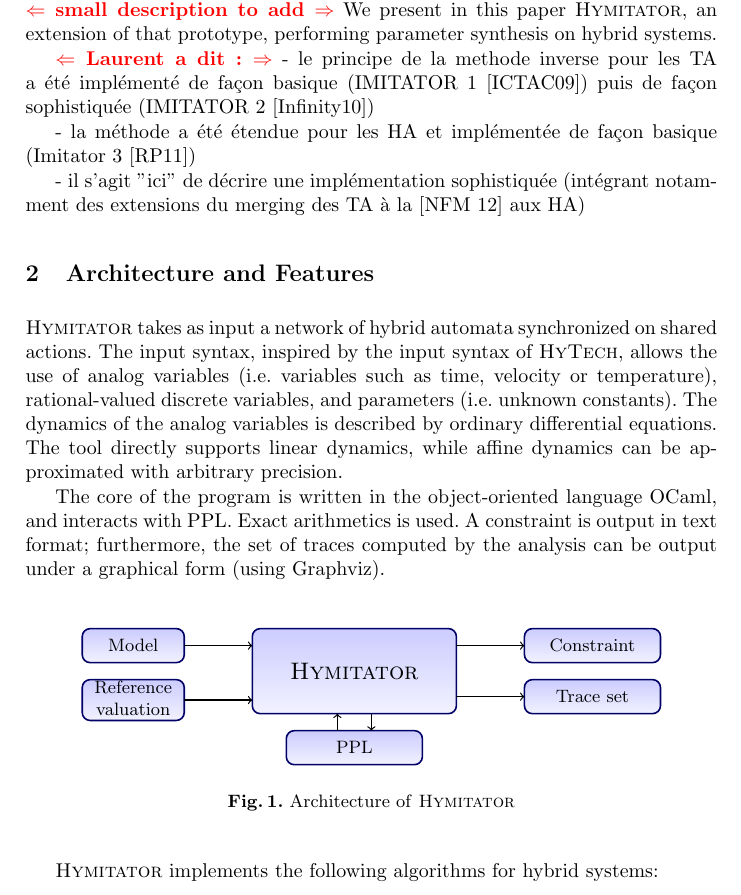
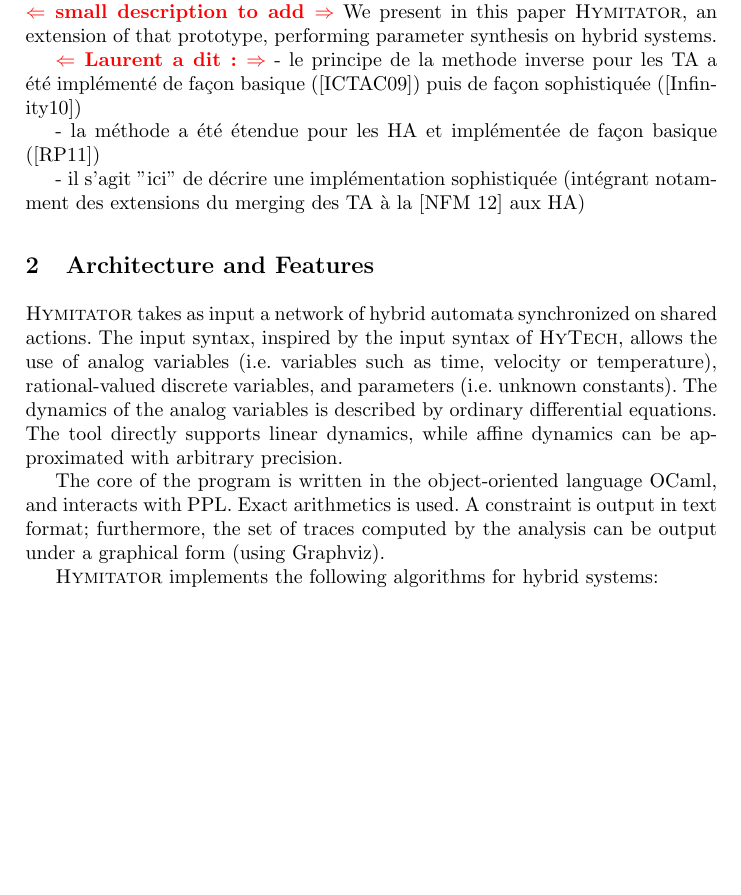
Before and after one commit to imitator-model-checker/imitator, a LaTeX thesis (articles/2012-03-05-FM-HYMITATOR/2012-03-05-HYMITATOR-FM.tex): part of page 2 of 5, cut so that both start at the same text, the shorter picture padded with empty space. Compiled offline with pdfLaTeX.

Commit message:
quelques modifs
git-svn-id: https://svn.lsv.ens-cachan.fr/kuehne/projects/IMITATOR2/trunk@389 6f1578d2-a1e8-4f7d-a79a-10a3a1991f00

```diff
--- a/articles/2012-03-05-FM-HYMITATOR/2012-03-05-HYMITATOR-FM.tex
+++ b/articles/2012-03-05-FM-HYMITATOR/2012-03-05-HYMITATOR-FM.tex
@@ -19,6 +19,8 @@
 %%%%%%%%%%%%%%%%%%%%%%%%%%%%%%%%%%%%%%%%%%%%%%%%%%%%%%%%%%%%
 \usepackage{pgf}
 \usepackage{tikz}
+
+\graphicspath{{./figures/}}
 
 % Couleurs
 \definecolor{turquoise}{rgb}{0 0.41 0.41}
@@ -370,10 +372,10 @@
 
 
 \commentaire{Laurent a dit :}
-- le principe de la methode inverse pour les TA a été implémenté de façon basique (IMITATOR 1 [ICTAC09])
-puis de façon sophistiquée (IMITATOR 2 [Infinity10])
+- le principe de la methode inverse pour les TA a été implémenté de façon basique ([ICTAC09])
+puis de façon sophistiquée ([Infinity10])
 
-- la méthode a été étendue pour les HA et implémentée de façon basique (Imitator 3 [RP11])
+- la méthode a été étendue pour les HA et implémentée de façon basique ([RP11])
 
 - il s'agit "ici" de décrire une implémentation sophistiquée (intégrant notamment des extensions
 du merging des TA  à la  [NFM 12] aux HA)
@@ -393,66 +395,66 @@
 Exact arithmetics is used.
 A constraint is output in text format; furthermore, the set of traces computed by the analysis can be output under a graphical form (using \graphviz{}).
 
-%-%-%-%-%-%-%-%-%-%-%-%-%-%-%-%-%-%-%-%-%-%-%-%-%-%-%-%-%-%-%
-\begin{figure}[ht!]
-	% STYLES
-	\tikzstyle{etiquette} = [draw=none, color=black]
-
-% \tikzstyle{boite}=[text width=8em, text centered, minimum height=2.5em, rounded corners, very thick]
-% \tikzstyle{input}=[boite, draw=green!20!gris, top color=green!50, bottom color=green!10!white]
-% \tikzstyle{output}=[boite, draw=red!20!gris, top color=red!50, bottom color=red!5!white]
-% \tikzstyle{imitator} = [boite, draw=blue!20!gris, text width=10em, minimum height=6em]
-
-
-	\tikzstyle{boite}=[rectangle, draw=black, rounded corners, thick, draw=blue!40!black, top color=blue!20, bottom color=blue!5!white]
-% 	\tikzstyle{imitator} = [boite]
-% 	\tikzstyle{apron} = [boite, draw=yellow!20!gris, top color=yellow!70, bottom color=yellow!10!white]
-% 	\tikzstyle{polka} = [apron]
-% 	\tikzstyle{ppl} = [apron]
-	\tikzstyle{dot} = [boite, draw=purple!20!gris, top color=purple!60, bottom color=purple!10!white]
-
-	\tikzstyle{fleche} = [->, draw=black, semithick]
-{
-
-\centering
-
-\begin{tikzpicture}[scale=0.6,  =>stealth']
-
-	% Boites
-	\draw[boite] (-5, 5.5) rectangle (-2, 6.5);
-	\node [etiquette] at (-3.5, 6) {Model};
-
-	\draw[boite] (-5, 3.8) rectangle (-2, 5);
-	\node [etiquette] at (-3.5, 4.4) {\begin{tabular}{c}Reference\\valuation\end{tabular}};
-
-	\draw[boite] (0, 4) rectangle (6, 6.5);
-	\node [etiquette] at (3, 5.25) {\large \hymitator{}};
-
-	\draw[boite] (1, 2.5) rectangle (5, 3.5);
-	\node [etiquette] at (3, 3) {PPL};
-
-	\draw[boite] (8, 5.5) rectangle (12, 6.5);
-	\node [etiquette] at (10, 6) {Constraint};
-
-	\draw[boite] (8, 4) rectangle (12, 5);
-	\node [etiquette] at (10, 4.5) {Trace set};
-
-	% Fleches
-	\path[fleche] (-2, 6) --++ (2, 0);
-	\path[fleche] (-2, 4.4) --++ (2, 0);
-	\path[fleche] (3.5, 4) --++ (0, -.5);
-	\path[fleche] (2.5, 3.5) --++ (0, .5);
-	\path[fleche] (6, 6) --++ (2, 0);
-	\path[fleche] (6, 4.5) --++ (2, 0);
-
-\end{tikzpicture}
-
-}
-
-\caption{Architecture of \hymitator{}}
-\label{fig:structure}
-\end{figure}
-%-%-%-%-%-%-%-%-%-%-%-%-%-%-%-%-%-%-%-%-%-%-%-%-%-%-%-%-%-%-%
+% %-%-%-%-%-%-%-%-%-%-%-%-%-%-%-%-%-%-%-%-%-%-%-%-%-%-%-%-%-%-%
+% \begin{figure}[ht!]
+% 	% STYLES
+% 	\tikzstyle{etiquette} = [draw=none, color=black]
+%
+% % \tikzstyle{boite}=[text width=8em, text centered, minimum height=2.5em, rounded corners, very thick]
+% % \tikzstyle{input}=[boite, draw=green!20!gris, top color=green!50, bottom color=green!10!white]
+% % \tikzstyle{output}=[boite, draw=red!20!gris, top color=red!50, bottom color=red!5!white]
+% % \tikzstyle{imitator} = [boite, draw=blue!20!gris, text width=10em, minimum height=6em]
+%
+%
+% 	\tikzstyle{boite}=[rectangle, draw=black, rounded corners, thick, draw=blue!40!black, top color=blue!20, bottom color=blue!5!white]
+% % 	\tikzstyle{imitator} = [boite]
+% % 	\tikzstyle{apron} = [boite, draw=yellow!20!gris, top color=yellow!70, bottom color=yellow!10!white]
+% % 	\tikzstyle{polka} = [apron]
+% % 	\tikzstyle{ppl} = [apron]
+% 	\tikzstyle{dot} = [boite, draw=purple!20!gris, top color=purple!60, bottom color=purple!10!white]
+%
+% 	\tikzstyle{fleche} = [->, draw=black, semithick]
+% {
+%
+% \centering
+%
+% \begin{tikzpicture}[scale=0.6,  =>stealth']
+%
+% 	% Boites
+% 	\draw[boite] (-5, 5.5) rectangle (-2, 6.5);
+% 	\node [etiquette] at (-3.5, 6) {Model};
+%
+% 	\draw[boite] (-5, 3.8) rectangle (-2, 5);
+% 	\node [etiquette] at (-3.5, 4.4) {\begin{tabular}{c}Reference\\valuation\end{tabular}};
+%
+% 	\draw[boite] (0, 4) rectangle (6, 6.5);
+% 	\node [etiquette] at (3, 5.25) {\large \hymitator{}};
+%
+% 	\draw[boite] (1, 2.5) rectangle (5, 3.5);
+% 	\node [etiquette] at (3, 3) {PPL};
+%
+% 	\draw[boite] (8, 5.5) rectangle (12, 6.5);
+% 	\node [etiquette] at (10, 6) {Constraint};
+%
+% 	\draw[boite] (8, 4) rectangle (12, 5);
+% 	\node [etiquette] at (10, 4.5) {Trace set};
+%
+% 	% Fleches
+% 	\path[fleche] (-2, 6) --++ (2, 0);
+% 	\path[fleche] (-2, 4.4) --++ (2, 0);
+% 	\path[fleche] (3.5, 4) --++ (0, -.5);
+% 	\path[fleche] (2.5, 3.5) --++ (0, .5);
+% 	\path[fleche] (6, 6) --++ (2, 0);
+% 	\path[fleche] (6, 4.5) --++ (2, 0);
+%
+% \end{tikzpicture}
+%
+% }
+%
+% \caption{Architecture of \hymitator{}}
+% \label{fig:structure}
+% \end{figure}
+% %-%-%-%-%-%-%-%-%-%-%-%-%-%-%-%-%-%-%-%-%-%-%-%-%-%-%-%-%-%-%
 
 \hymitator{} implements the following algorithms for hybrid systems:
 \begin{description}
```
Also changed, not shown: articles/2012-03-05-FM-HYMITATOR/2012-03-05-HYMITATOR-FM.tex (27 more changed lines).
